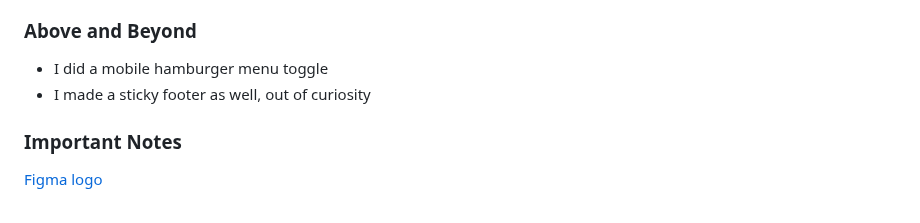
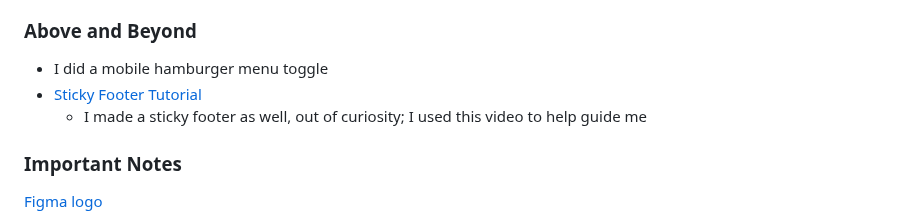
Before and after one commit to chad-cervantes/cpnt260-final-project, a Markdown page: README.md, the part around the change. Drawn GitHub-style.

Commit message:
referenced sticky footer tutorial video

```diff
--- a/README.md
+++ b/README.md
@@ -53,7 +53,8 @@ Description of knives
 ### Above and Beyond
 
 - I did a mobile hamburger menu toggle
-- I made a sticky footer as well, out of curiosity
+- [Sticky Footer Tutorial](https://www.youtube.com/watch?v=VSIB9zPYu4w)
+  - I made a sticky footer as well, out of curiosity; I used this video to help guide me
 
 ### Important Notes
 
```
